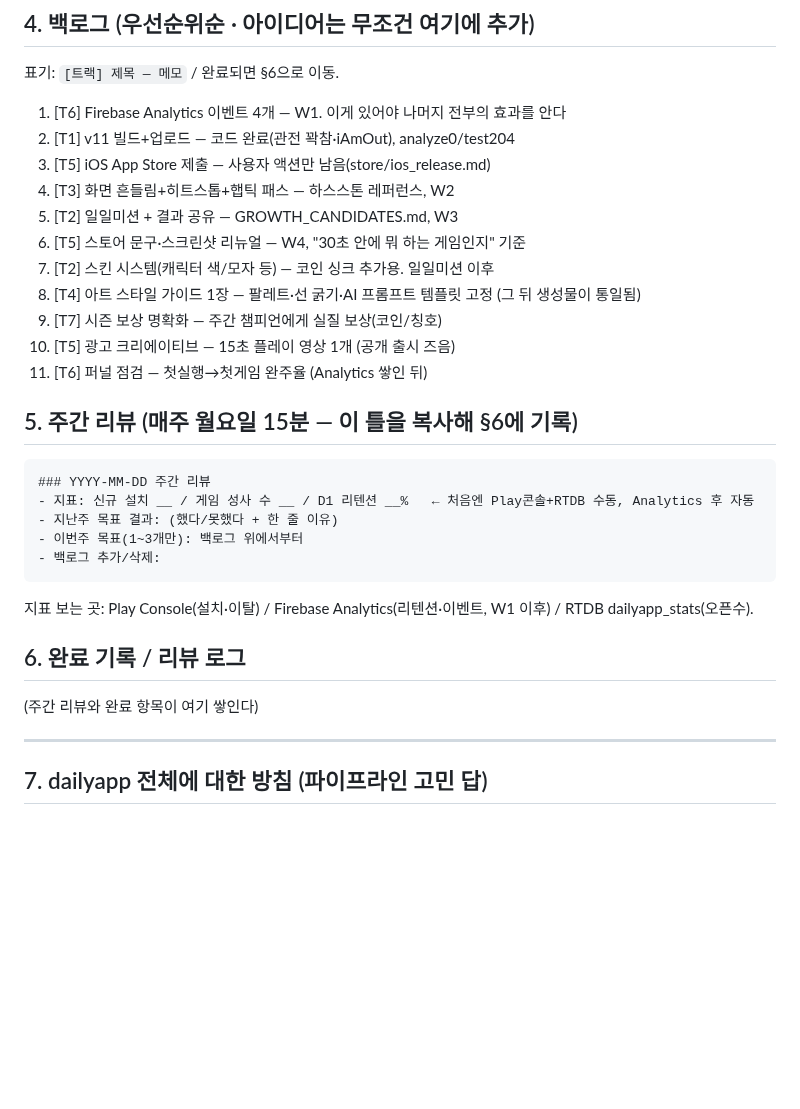
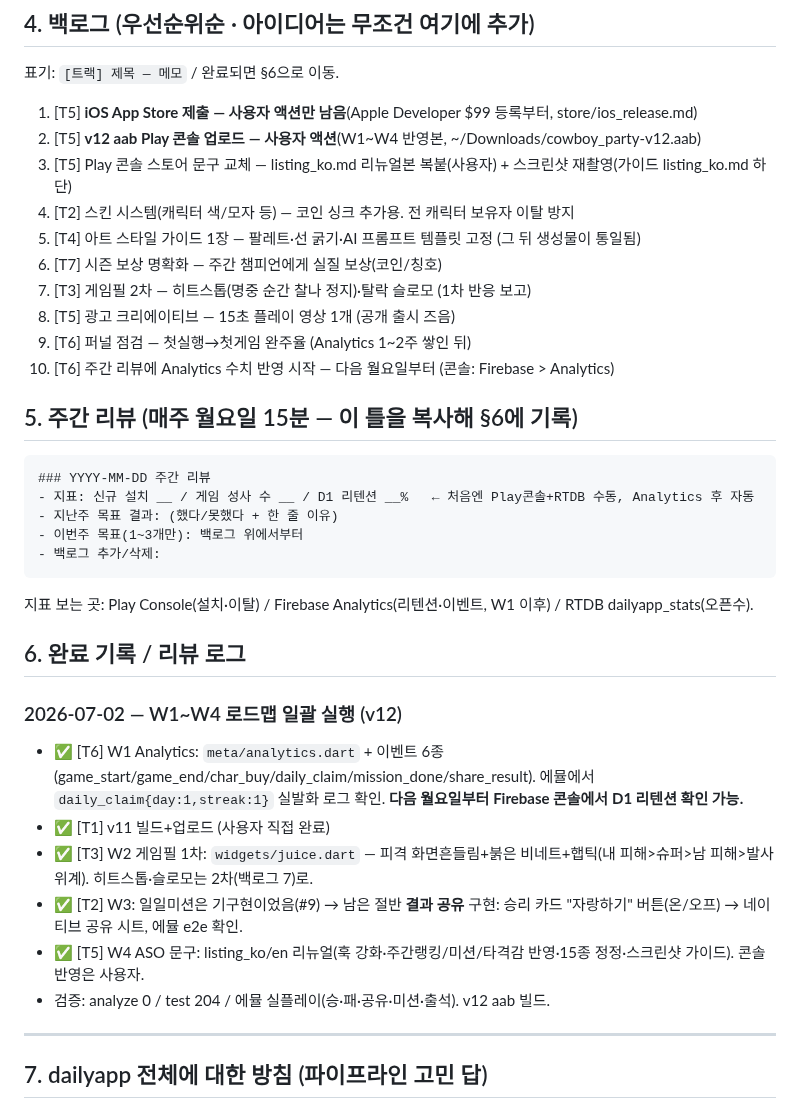
Before and after one commit to doonghwi/cowboy-party, a Markdown page: PRODUCT_PLAN.md, the part around the change. GitHub-like rendering; blank space fills up the shorter version.

Commit message:
docs: PRODUCT_PLAN — W1~W4 완료 기록·백로그 갱신(v12: Analytics 6종/타격감/자랑하기/ASO)

```diff
--- a/PRODUCT_PLAN.md
+++ b/PRODUCT_PLAN.md
@@ -78,17 +78,16 @@ Play 비공개 테스트 중(v10, v11 코드 대기) · 온라인 봇러너 가
 
 표기: `[트랙] 제목 — 메모` / 완료되면 §6으로 이동.
 
-1. [T6] Firebase Analytics 이벤트 4개 — W1. 이게 있어야 나머지 전부의 효과를 안다
-2. [T1] v11 빌드+업로드 — 코드 완료(관전 꽉참·iAmOut), analyze0/test204
-3. [T5] iOS App Store 제출 — 사용자 액션만 남음(store/ios_release.md)
-4. [T3] 화면 흔들림+히트스톱+햅틱 패스 — 하스스톤 레퍼런스, W2
-5. [T2] 일일미션 + 결과 공유 — GROWTH_CANDIDATES.md, W3
-6. [T5] 스토어 문구·스크린샷 리뉴얼 — W4, "30초 안에 뭐 하는 게임인지" 기준
-7. [T2] 스킨 시스템(캐릭터 색/모자 등) — 코인 싱크 추가용. 일일미션 이후
-8. [T4] 아트 스타일 가이드 1장 — 팔레트·선 굵기·AI 프롬프트 템플릿 고정 (그 뒤 생성물이 통일됨)
-9. [T7] 시즌 보상 명확화 — 주간 챔피언에게 실질 보상(코인/칭호)
-10. [T5] 광고 크리에이티브 — 15초 플레이 영상 1개 (공개 출시 즈음)
-11. [T6] 퍼널 점검 — 첫실행→첫게임 완주율 (Analytics 쌓인 뒤)
+1. [T5] **iOS App Store 제출 — 사용자 액션만 남음**(Apple Developer $99 등록부터, store/ios_release.md)
+2. [T5] **v12 aab Play 콘솔 업로드 — 사용자 액션**(W1~W4 반영본, ~/Downloads/cowboy_party-v12.aab)
+3. [T5] Play 콘솔 스토어 문구 교체 — listing_ko.md 리뉴얼본 복붙(사용자) + 스크린샷 재촬영(가이드 listing_ko.md 하단)
+4. [T2] 스킨 시스템(캐릭터 색/모자 등) — 코인 싱크 추가용. 전 캐릭터 보유자 이탈 방지
+5. [T4] 아트 스타일 가이드 1장 — 팔레트·선 굵기·AI 프롬프트 템플릿 고정 (그 뒤 생성물이 통일됨)
+6. [T7] 시즌 보상 명확화 — 주간 챔피언에게 실질 보상(코인/칭호)
+7. [T3] 게임필 2차 — 히트스톱(명중 순간 찰나 정지)·탈락 슬로모 (1차 반응 보고)
+8. [T5] 광고 크리에이티브 — 15초 플레이 영상 1개 (공개 출시 즈음)
+9. [T6] 퍼널 점검 — 첫실행→첫게임 완주율 (Analytics 1~2주 쌓인 뒤)
+10. [T6] 주간 리뷰에 Analytics 수치 반영 시작 — 다음 월요일부터 (콘솔: Firebase > Analytics)
 
 ## 5. 주간 리뷰 (매주 월요일 15분 — 이 틀을 복사해 §6에 기록)
 
@@ -103,7 +102,14 @@ Play 비공개 테스트 중(v10, v11 코드 대기) · 온라인 봇러너 가
 지표 보는 곳: Play Console(설치·이탈) / Firebase Analytics(리텐션·이벤트, W1 이후) / RTDB dailyapp_stats(오픈수).
 
 ## 6. 완료 기록 / 리뷰 로그
-(주간 리뷰와 완료 항목이 여기 쌓인다)
+
+### 2026-07-02 — W1~W4 로드맵 일괄 실행 (v12)
+- ✅ [T6] W1 Analytics: `meta/analytics.dart` + 이벤트 6종(game_start/game_end/char_buy/daily_claim/mission_done/share_result). 에뮬에서 `daily_claim{day:1,streak:1}` 실발화 로그 확인. **다음 월요일부터 Firebase 콘솔에서 D1 리텐션 확인 가능.**
+- ✅ [T1] v11 빌드+업로드 (사용자 직접 완료)
+- ✅ [T3] W2 게임필 1차: `widgets/juice.dart` — 피격 화면흔들림+붉은 비네트+햅틱(내 피해>슈퍼>남 피해>발사 위계). 히트스톱·슬로모는 2차(백로그 7)로.
+- ✅ [T2] W3: 일일미션은 기구현이었음(#9) → 남은 절반 **결과 공유** 구현: 승리 카드 "자랑하기" 버튼(온/오프) → 네이티브 공유 시트, 에뮬 e2e 확인.
+- ✅ [T5] W4 ASO 문구: listing_ko/en 리뉴얼(훅 강화·주간랭킹/미션/타격감 반영·15종 정정·스크린샷 가이드). 콘솔 반영은 사용자.
+- 검증: analyze 0 / test 204 / 에뮬 실플레이(승·패·공유·미션·출석). v12 aab 빌드.
 
 ---
 
```
